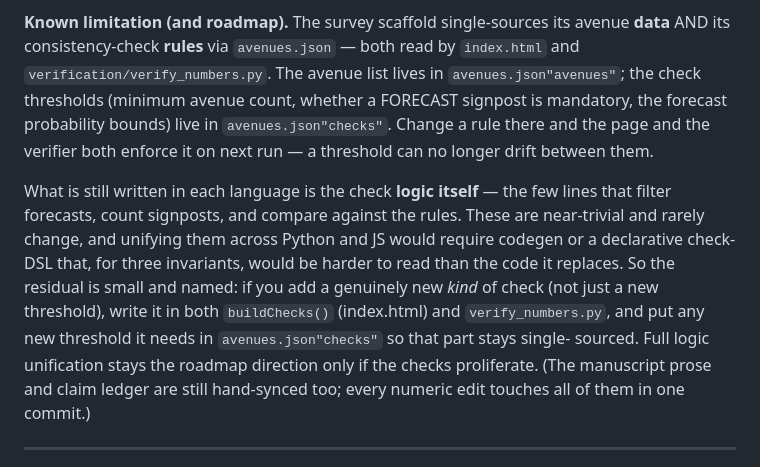
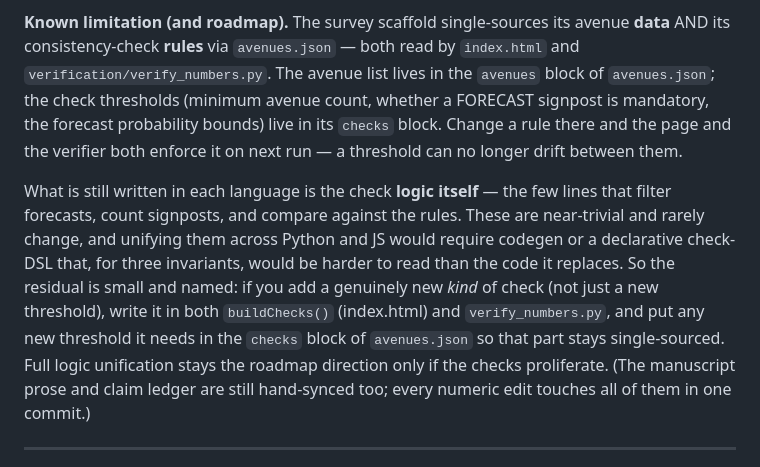
Before and after one commit to m4gr4th34/open-dossier-template, a Markdown page: AUTHORING.md, the part around the change. Drawn GitHub-style.

Commit message:
AUTHORING: fix avenues.json path rendering in the lockstep note

```diff
--- a/AUTHORING.md
+++ b/AUTHORING.md
@@ -28,9 +28,10 @@ checks are exactly what the manuscript states — not padded.
 **Known limitation (and roadmap).** The survey scaffold single-sources its avenue
 **data** AND its consistency-check **rules** via `avenues.json` — both read by
 `index.html` and `verification/verify_numbers.py`. The avenue list lives in
-`avenues.json"avenues"`; the check thresholds (minimum avenue count, whether a
-FORECAST signpost is mandatory, the forecast probability bounds) live in
-`avenues.json"checks"`. Change a rule there and the page and the verifier both
+the `avenues` block of `avenues.json`; the check thresholds (minimum avenue
+count, whether a FORECAST signpost is mandatory, the forecast probability
+bounds) live in its `checks` block. Change a rule there and the page and the
+verifier both
 enforce it on next run — a threshold can no longer drift between them.
 
 What is still written in each language is the check **logic itself** — the few
@@ -40,8 +41,8 @@ would require codegen or a declarative check-DSL that, for three invariants,
 would be harder to read than the code it replaces. So the residual is small and
 named: if you add a genuinely new *kind* of check (not just a new threshold),
 write it in both `buildChecks()` (index.html) and `verify_numbers.py`, and put
-any new threshold it needs in `avenues.json"checks"` so that part stays single-
-sourced. Full logic unification stays the roadmap direction only if the checks
+any new threshold it needs in the `checks` block of `avenues.json` so that part
+stays single-sourced. Full logic unification stays the roadmap direction only if the checks
 proliferate. (The manuscript prose and claim ledger are still hand-synced too;
 every numeric edit touches all of them in one commit.)
 
```
